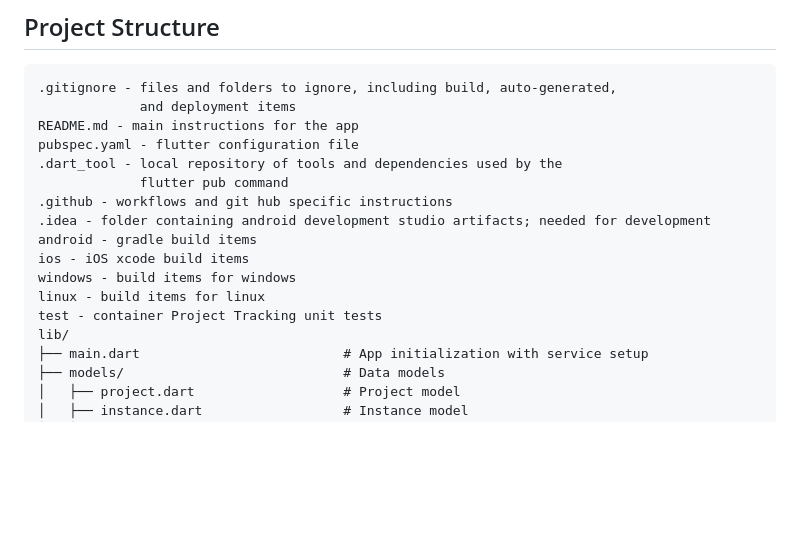
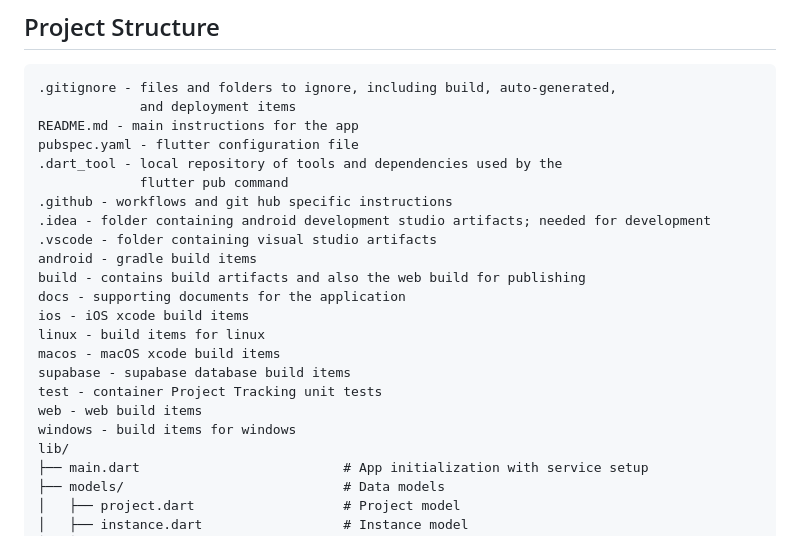
Before and after one commit to RURational2000/ProjectTracking, a Markdown page: README.md, the part around the change. Rendered like a GitHub page; blank space fills up the shorter version.

Commit message:
Update directory structure in ReadMe

```diff
--- a/README.md
+++ b/README.md
@@ -112,11 +112,17 @@ pubspec.yaml - flutter configuration file
              flutter pub command
 .github - workflows and git hub specific instructions
 .idea - folder containing android development studio artifacts; needed for development
+.vscode - folder containing visual studio artifacts
 android - gradle build items
+build - contains build artifacts and also the web build for publishing
+docs - supporting documents for the application
 ios - iOS xcode build items
+linux - build items for linux
+macos - macOS xcode build items
+supabase - supabase database build items
+test - container Project Tracking unit tests
+web - web build items
 windows - build items for windows
-linux - build items for linux
-test - container Project Tracking unit tests
 lib/
 ├── main.dart                          # App initialization with service setup
 ├── models/                            # Data models
```
